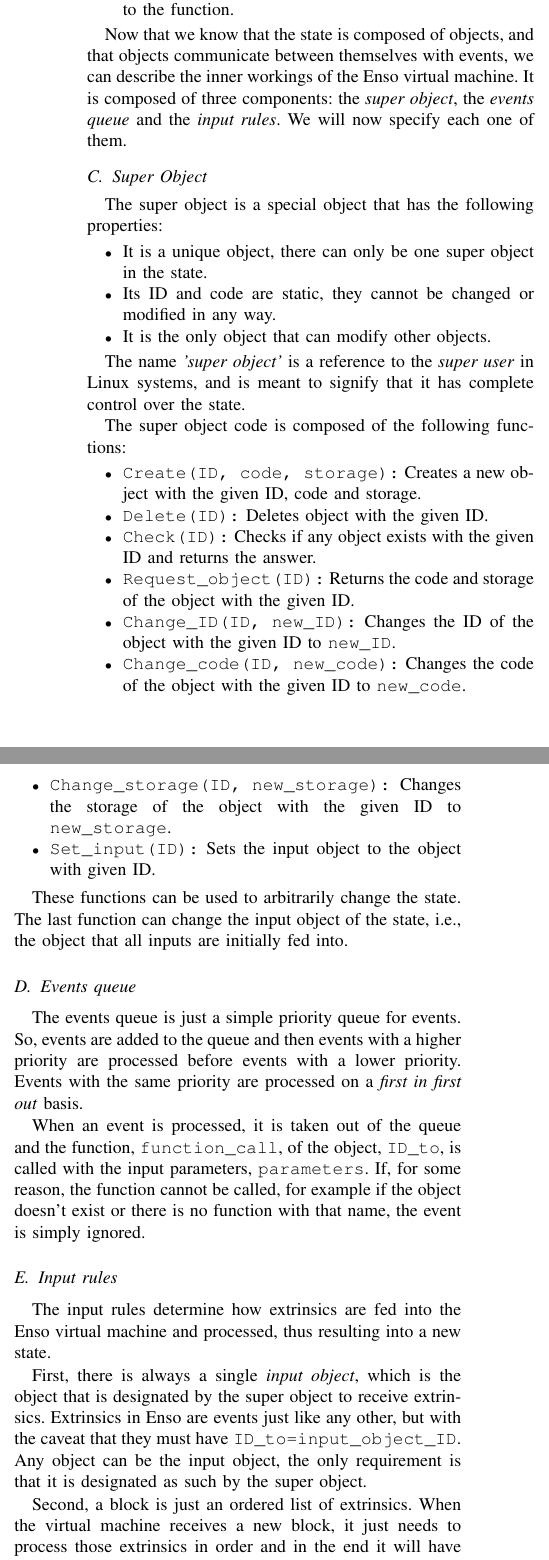
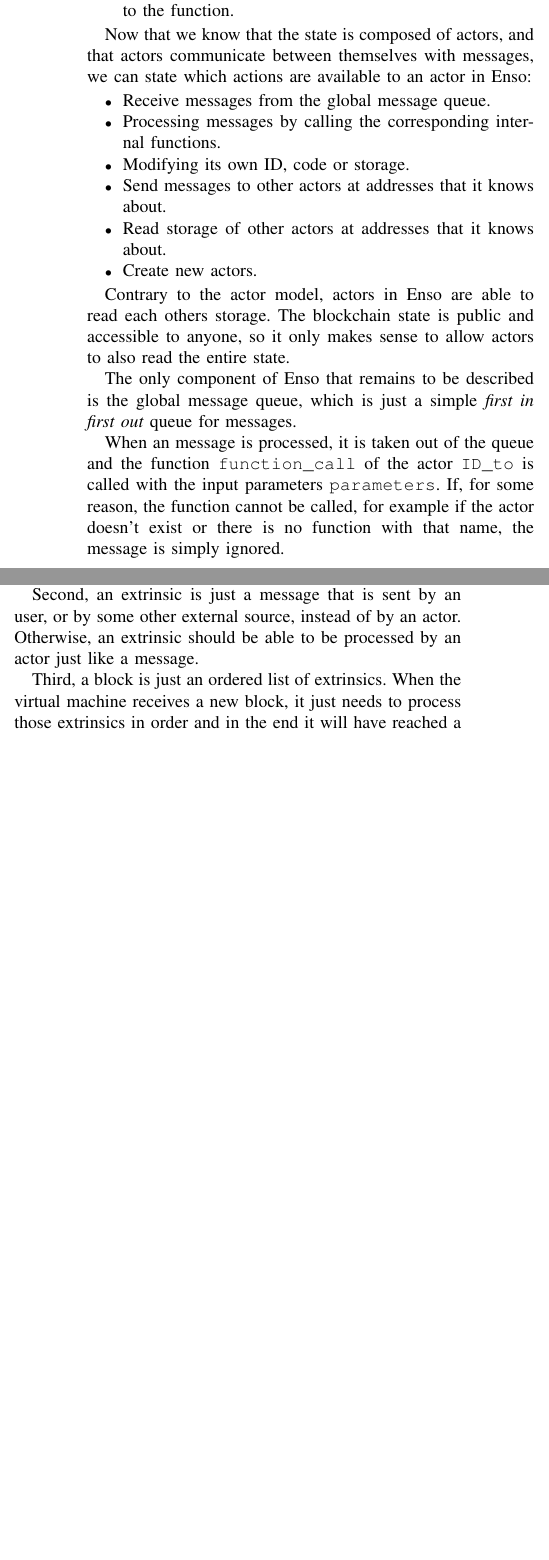
Before and after one commit to xiazhiming/katal-research, a LaTeX paper (Enso/Enso.tex): two parts of the columns of page 3 of 4 before the commit and two parts of the columns of page 3 of 3 after it, joined at a grey line, cut so that both start at the same text, the shorter picture padded with empty space. Compiled offline with pdfLaTeX.

Commit message:
Changed the Enso paper to use the actor model.

```diff
--- a/Enso/Enso.tex
+++ b/Enso/Enso.tex
@@ -178,17 +181,19 @@ An event \texttt{e} takes the form \texttt{e(priority, ID\_to, function\_call, p
 	\item \texttt{parameters:} A list of parameters that will be passed to the function.
 \end{itemize}
 
-Now that we know that the state is composed of objects, and that objects communicate between themselves with events, we can describe the inner workings of the Enso virtual machine. It is composed of three components: the \textit{super object}, the \textit{events queue} and the \textit{input rules}. We will now specify each one of them.
-
-\subsection{Super Object}
-The super object is a special object that has the following properties:
+Now that we know that the state is composed of actors, and that actors communicate between themselves with messages, we can state which actions are available to an actor in Enso:
 
 \begin{itemize}
-	\item It is a unique object, there can only be one super object in the state.
-	\item Its ID and code are static, they cannot be changed or modified in any way.
-	\item It is the only object that can modify other objects.
+	\item Receive messages from the global message queue.
+	\item Processing messages by calling the corresponding internal functions.
+	\item Modifying its own ID, code or storage.
+	\item Send messages to other actors at addresses that it knows about.
+	\item Read storage of other actors at addresses that it knows about.
+	\item Create new actors.
 \end{itemize}
 
-The name \textit{'super object'} is a reference to the \textit{super user} in Linux systems, and is meant to signify that it has complete control over the state.
+Contrary to the actor model, actors in Enso are able to read each others storage. The blockchain state is public and accessible to anyone, so it only makes sense to allow actors to also read the entire state.
 
-The super object code is composed of the following functions:
+The only component of Enso that remains to be described is the global message queue, which is just a simple \textit{first in first out} queue for messages.
+
+When an message is processed, it is taken out of the queue and the function \texttt{function\_call} of the actor \texttt{ID\_to} is called with the input parameters \texttt{parameters}. If, for some reason, the function cannot be called, for example if the actor doesn't exist or there is no function with that name, the message is simply ignored.
@@ -195,28 +205,14 @@ The super object code is composed of the following functions:
 
 \begin{itemize}
-	\item \texttt{Create(ID, code, storage):} Creates a new object with the given ID, code and storage.
-	\item \texttt{Delete(ID):} Deletes object with the given ID.
-	\item \texttt{Check(ID):} Checks if any object exists with the given ID and returns the answer.
-	\item \texttt{Request\_object(ID):} Returns the code and storage of the object with the given ID.
-	\item \texttt{Change\_ID(ID, new\_ID):} Changes the ID of the object with the given ID to \texttt{new\_ID}.
-	\item \texttt{Change\_code(ID, new\_code):} Changes the code of the object with the given ID to \texttt{new\_code}.
-	\item \texttt{Change\_storage(ID, new\_storage):} Changes the storage of the object with the given ID to \texttt{new\_storage}.
-	\item \texttt{Set\_input(ID):} Sets the input object to the object with given ID.
+	\item \textbf{Kernel actors:} All actors created at the genesis block and during updates to the blockchain. These are actors that define the rules for how the runtime works and are unique actors, meaning that there is only one instance of each actor type.
+	\item \textbf{User actors:} All actors created by the users. There is a predetermined list of actor templates, from which users can create new user actors.
 \end{itemize}
 
-These functions can be used to arbitrarily change the state. The last function can change the input object of the state, i.e., the object that all inputs are initially fed into.
+The idea is that the entire application logic will be coded into the kernel actors, for example we may have one actor to handle the incoming extrinsics, another that implements some governance method, etc. While the user actors will be regular actors like accounts or smart contracts, effectively representing the application data.
 
-\subsection{Events queue}
-The events queue is just a simple priority queue for events. So, events are added to the queue and then events with a higher priority are processed before events with a lower priority. Events with the same priority are processed on a \textit{first in first out} basis.
+Second, an extrinsic is just a message that is sent by an user, or by some other external source, instead of by an actor. Otherwise, an extrinsic should be able to be processed by an actor just like a message.
 
-When an event is processed, it is taken out of the queue and the function, \texttt{function\_call}, of the object, \texttt{ID\_to}, is called with the input parameters, \texttt{parameters}. If, for some reason, the function cannot be called, for example if the object doesn't exist or there is no function with that name, the event is simply ignored.
-
-\subsection{Input rules}
-The input rules determine how extrinsics are fed into the Enso virtual machine and processed, thus resulting into a new state.
-
-First, there is always a single \textit{input object}, which is the object that is designated by the super object to receive extrinsics. Extrinsics in Enso are events just like any other, but with the caveat that they must have \texttt{ID\_to=input\_object\_ID}. Any object can be the input object, the only requirement is that it is designated as such by the super object.
-
-Second, a block is just an ordered list of extrinsics. When the virtual machine receives a new block, it just needs to process those extrinsics in order and in the end it will have reached a new state.
+Third, a block is just an ordered list of extrinsics. When the virtual machine receives a new block, it just needs to process those extrinsics in order and in the end it will have reached a new state.
 
 So, to process a new block, a node follows these rules:
 
@@ -231,2 +226,0 @@ So, to process a new block, a node follows these rules:
-\section{Implementation}
-The objective of the last section was to describe the components of the Enso virtual machine and its operation in an abstract form. In this section we want to give some details on how Enso can be implemented in practice.
```
Also changed, not shown: Enso/Enso.pdf, Enso/Enso.tex (90 more changed lines).
